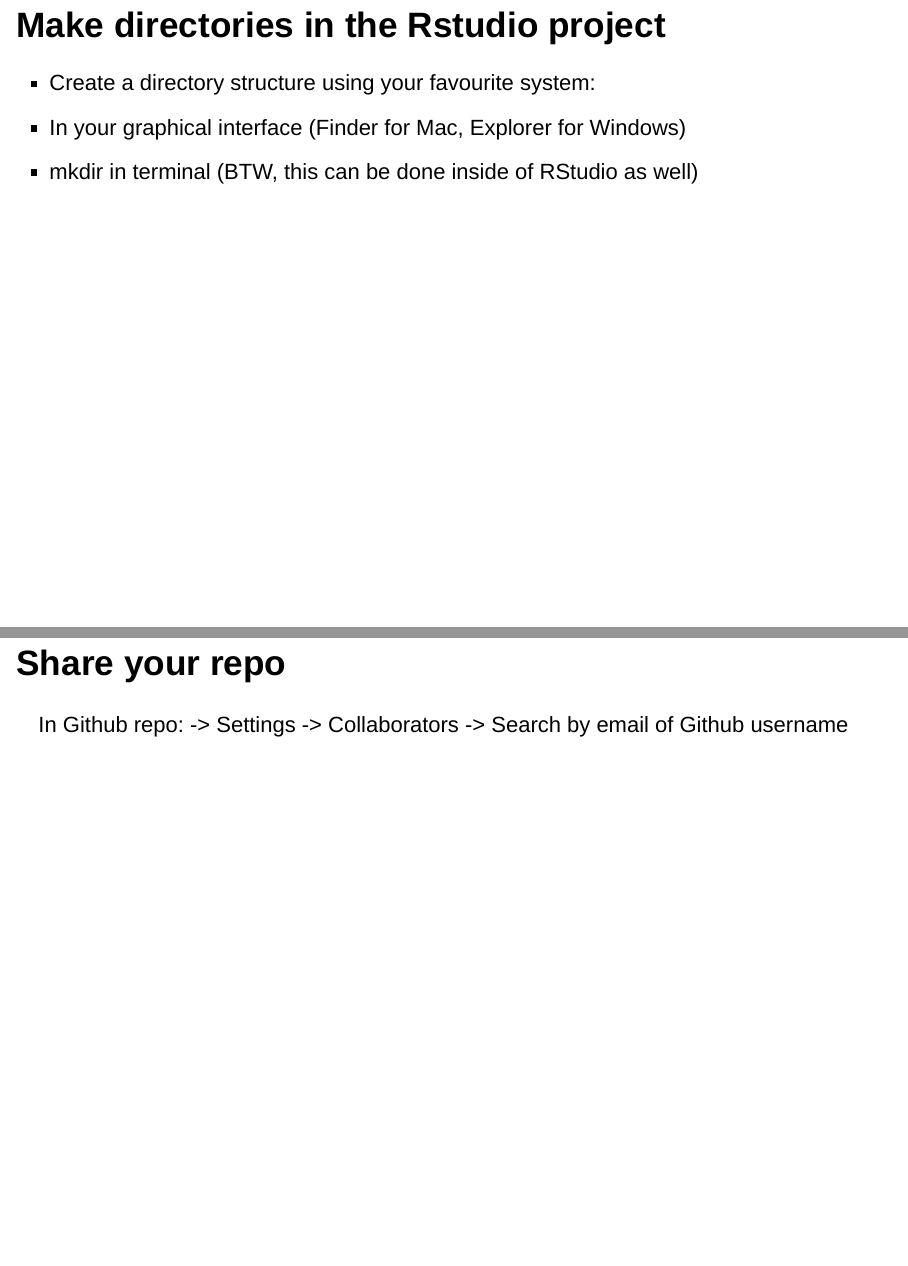
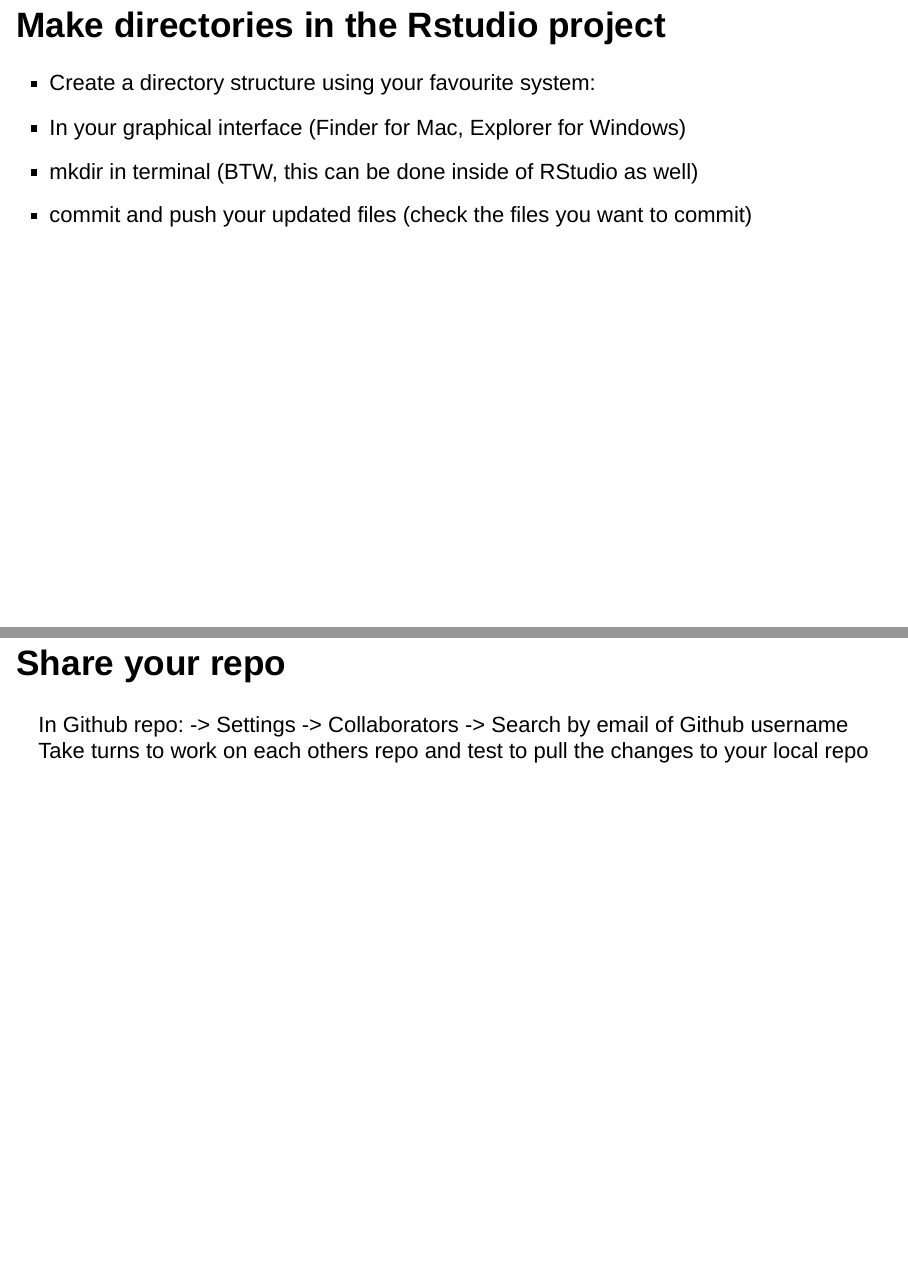
Before and after one commit to dagahren/BLAMWorkshop2019, an R Markdown document (BLAM2019Presentation.Rmd): pages 49 and 50 of 60, joined at a grey line. Rendered offline with R 4.5, knitr and Pandoc, with nearby package versions; drawn as Slidy slides in place of the format the file asks for.

Commit message:
Added minor instructions

```diff
--- a/BLAM2019Presentation.Rmd
+++ b/BLAM2019Presentation.Rmd
@@ -282,9 +282,11 @@ Save the changes, click the Git tab on the top right window -> commit -> push
 
 >- In your graphical interface (Finder for Mac, Explorer for Windows)
 >- mkdir in terminal (BTW, this can be done inside of RStudio as well)
+>- commit and push your updated files (check the files you want to commit)
 
 ## Share your repo
 In Github repo: -> Settings -> Collaborators -> Search by email of Github username
+Take turns to work on each others repo and test to pull the changes to your local repo
 
 ## Recommendations
 - Commit on a regular basis, ideally when one set of work has been performed and tested.
```
